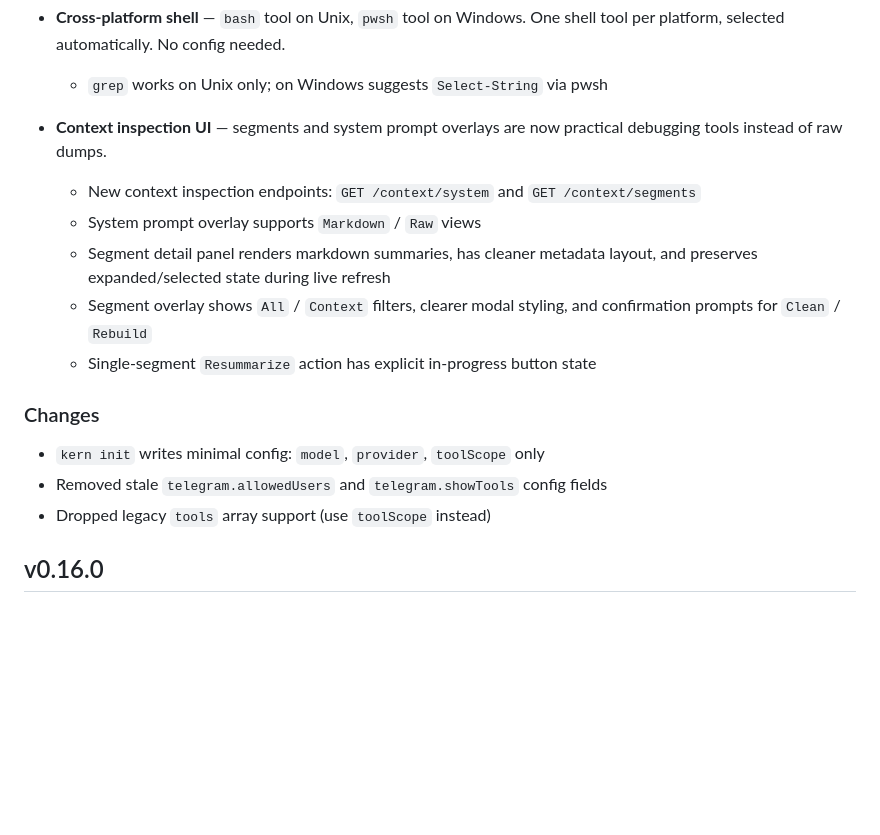
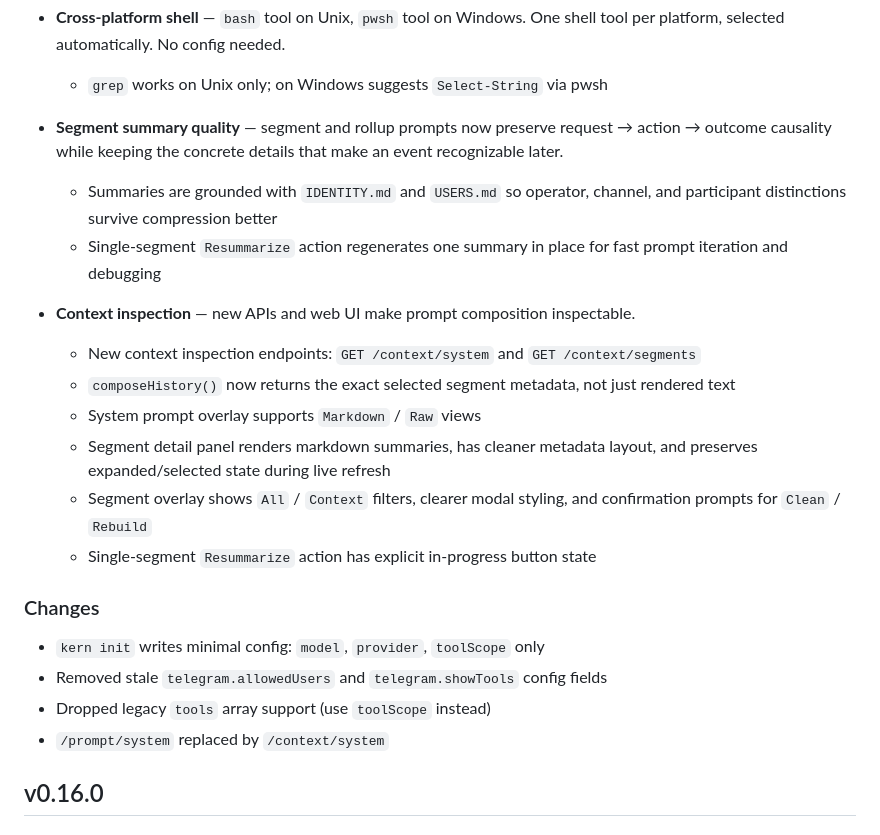
Before and after one commit to oguzbilgic/kern, a Markdown page: CHANGELOG.md, the part around the change. GitHub-like rendering; blank space fills up the shorter version.

Commit message:
Update changelog for full PR scope

```diff
--- a/CHANGELOG.md
+++ b/CHANGELOG.md
@@ -17,8 +17,12 @@
 
 - **Cross-platform shell** — `bash` tool on Unix, `pwsh` tool on Windows. One shell tool per platform, selected automatically. No config needed.
   - `grep` works on Unix only; on Windows suggests `Select-String` via pwsh
-- **Context inspection UI** — segments and system prompt overlays are now practical debugging tools instead of raw dumps.
+- **Segment summary quality** — segment and rollup prompts now preserve request → action → outcome causality while keeping the concrete details that make an event recognizable later.
+  - Summaries are grounded with `IDENTITY.md` and `USERS.md` so operator, channel, and participant distinctions survive compression better
+  - Single-segment `Resummarize` action regenerates one summary in place for fast prompt iteration and debugging
+- **Context inspection** — new APIs and web UI make prompt composition inspectable.
   - New context inspection endpoints: `GET /context/system` and `GET /context/segments`
+  - `composeHistory()` now returns the exact selected segment metadata, not just rendered text
   - System prompt overlay supports `Markdown` / `Raw` views
   - Segment detail panel renders markdown summaries, has cleaner metadata layout, and preserves expanded/selected state during live refresh
   - Segment overlay shows `All` / `Context` filters, clearer modal styling, and confirmation prompts for `Clean` / `Rebuild`
@@ -28,6 +32,7 @@
 - `kern init` writes minimal config: `model`, `provider`, `toolScope` only
 - Removed stale `telegram.allowedUsers` and `telegram.showTools` config fields
 - Dropped legacy `tools` array support (use `toolScope` instead)
+- `/prompt/system` replaced by `/context/system`
 
 ## v0.16.0
 
```
